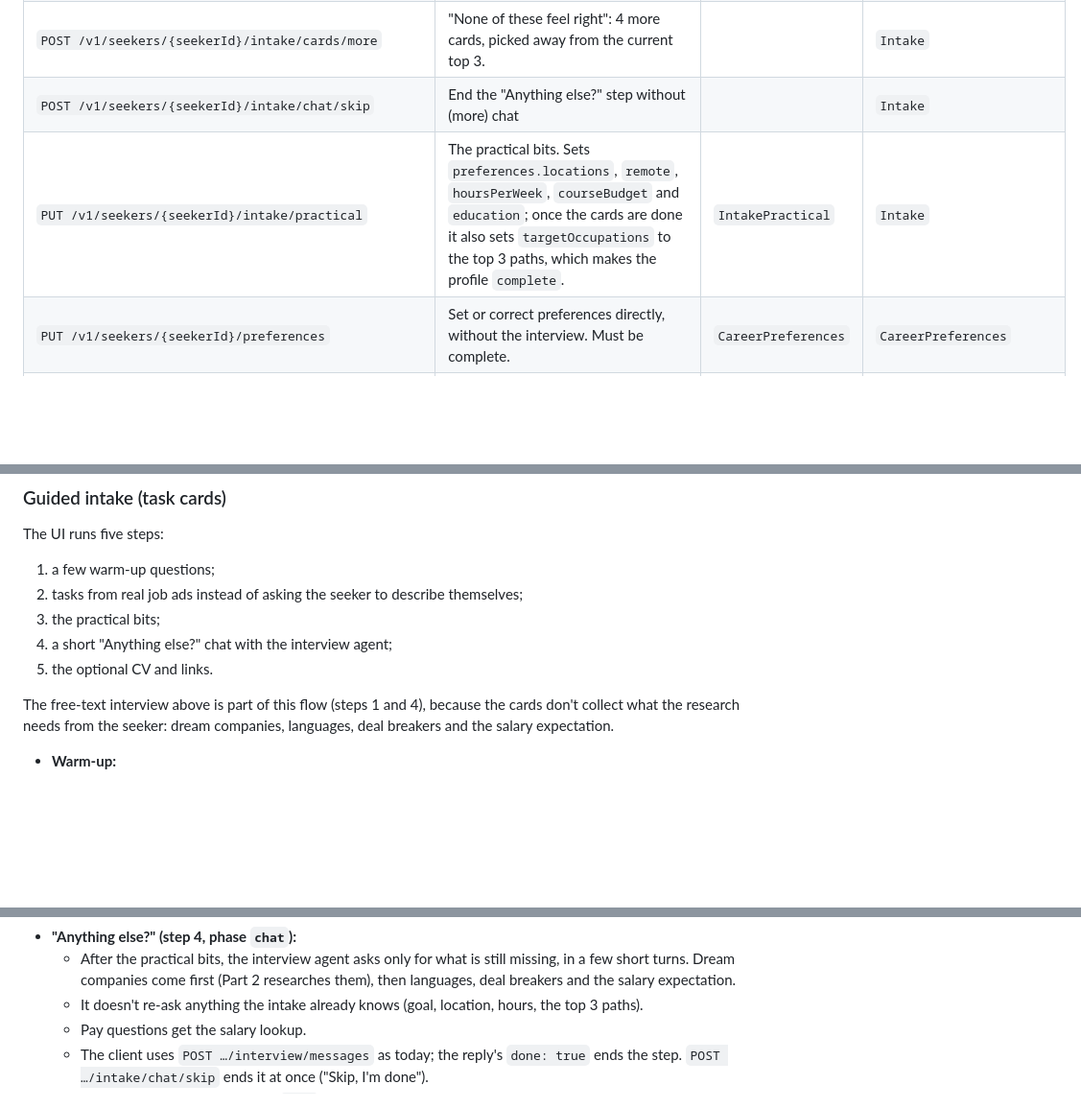
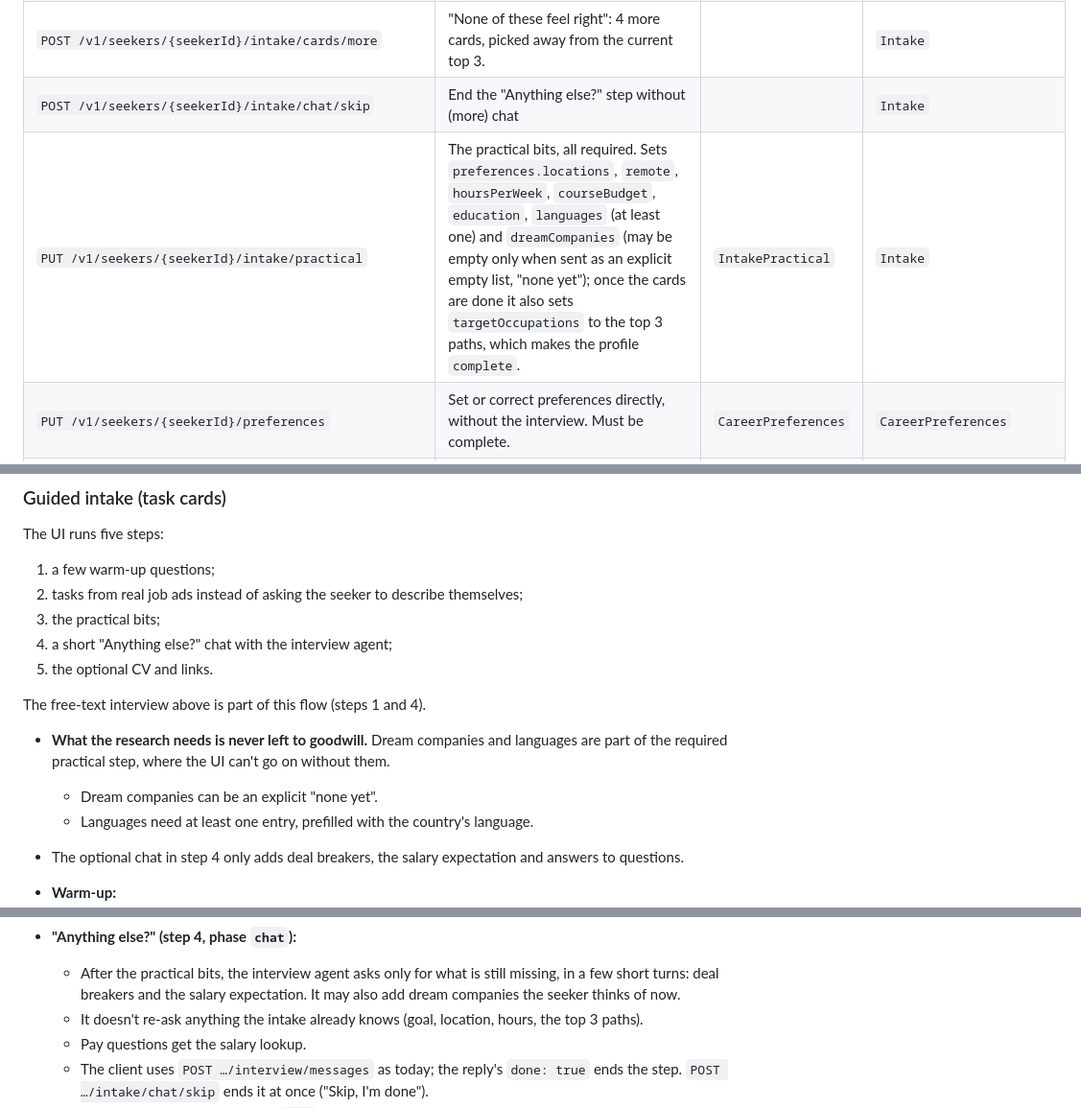
Before and after one commit to cufelix/Waymark, a Markdown page: API.md, 3 parts joined by grey strips. Shown at 96% size. Drawn GitHub-style; blank space fills up the shorter version.

Commit message:
docs: intake collects dream companies and languages in the required practical step

```diff
--- a/API.md
+++ b/API.md
@@ -78,7 +78,7 @@ sequenceDiagram
 | `POST /v1/seekers/{seekerId}/intake/cards/{cardId}/rating` | Rate the current task card. Returns the next card, or `cards.done: true` once the top 3 are clear (8 to 12 cards). | `{ rating: "like" \| "maybe" \| "no" }` | `Intake` |
 | `POST /v1/seekers/{seekerId}/intake/cards/more` | "None of these feel right": 4 more cards, picked away from the current top 3. | | `Intake` |
 | `POST /v1/seekers/{seekerId}/intake/chat/skip` | End the "Anything else?" step without (more) chat | | `Intake` |
-| `PUT /v1/seekers/{seekerId}/intake/practical` | The practical bits. Sets `preferences.locations`, `remote`, `hoursPerWeek`, `courseBudget` and `education`; once the cards are done it also sets `targetOccupations` to the top 3 paths, which makes the profile `complete`. | `IntakePractical` | `Intake` |
+| `PUT /v1/seekers/{seekerId}/intake/practical` | The practical bits, all required. Sets `preferences.locations`, `remote`, `hoursPerWeek`, `courseBudget`, `education`, `languages` (at least one) and `dreamCompanies` (may be empty only when sent as an explicit empty list, "none yet"); once the cards are done it also sets `targetOccupations` to the top 3 paths, which makes the profile `complete`. | `IntakePractical` | `Intake` |
 | `PUT /v1/seekers/{seekerId}/preferences` | Set or correct preferences directly, without the interview. Must be complete. | `CareerPreferences` | `CareerPreferences` |
 | `POST /v1/seekers/{seekerId}/documents` | Upload a document (PDF, DOCX, ODT, TXT, Markdown, JPEG, PNG or WebP, max 10 MB). Parsed into stated skills. | multipart field `file`; optional field `kind` (default `"cv"`) | `SeekerDocument` |
 | `DELETE /v1/seekers/{seekerId}/documents/{documentId}` | Remove a document and everything parsed from it | | `{ deleted: true }` |
@@ -97,7 +97,11 @@ The UI runs five steps:
 4. a short "Anything else?" chat with the interview agent;
 5. the optional CV and links.
 
-The free-text interview above is part of this flow (steps 1 and 4), because the cards don't collect what the research needs from the seeker: dream companies, languages, deal breakers and the salary expectation.
+The free-text interview above is part of this flow (steps 1 and 4).
+- **What the research needs is never left to goodwill.** Dream companies and languages are part of the required practical step, where the UI can't go on without them.
+  - Dream companies can be an explicit "none yet".
+  - Languages need at least one entry, prefilled with the country's language.
+- The optional chat in step 4 only adds deal breakers, the salary expectation and answers to questions.
 
 - **Warm-up:**
   - Three fixed questions with options: what pulls you in, people / things / information / ideas, and what matters right now.
@@ -114,7 +118,7 @@ The free-text interview above is part of this flow (steps 1 and 4), because the
   - The order comes only from the seeker's own answers. It says what they would enjoy, not what they are good at or how likely they are to get hired.
   - There is no score field. The UI's map draws closeness from the order, and the path cards cite the counts ("You liked 4 of 5 coding tasks").
 - **"Anything else?" (step 4, phase `chat`):**
-  - After the practical bits, the interview agent asks only for what is still missing, in a few short turns. Dream companies come first (Part 2 researches them), then languages, deal breakers and the salary expectation.
+  - After the practical bits, the interview agent asks only for what is still missing, in a few short turns: deal breakers and the salary expectation. It may also add dream companies the seeker thinks of now.
   - It doesn't re-ask anything the intake already knows (goal, location, hours, the top 3 paths).
   - Pay questions get the salary lookup.
   - The client uses `POST …/interview/messages` as today; the reply's `done: true` ends the step. `POST …/intake/chat/skip` ends it at once ("Skip, I'm done").
```
Also changed, not shown: other parts of API.md (+2 -0 lines).
